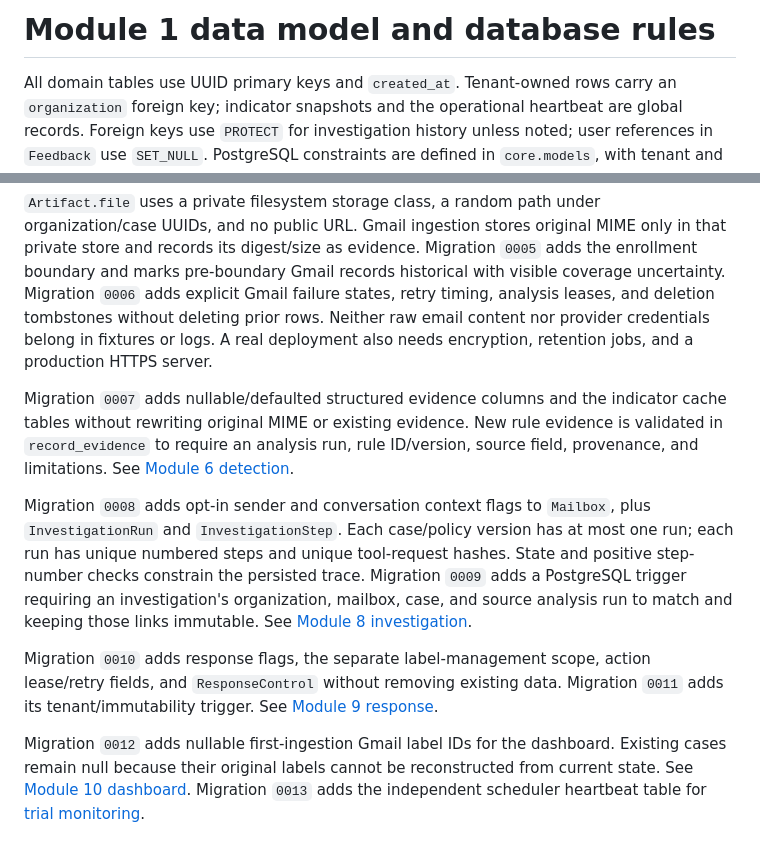
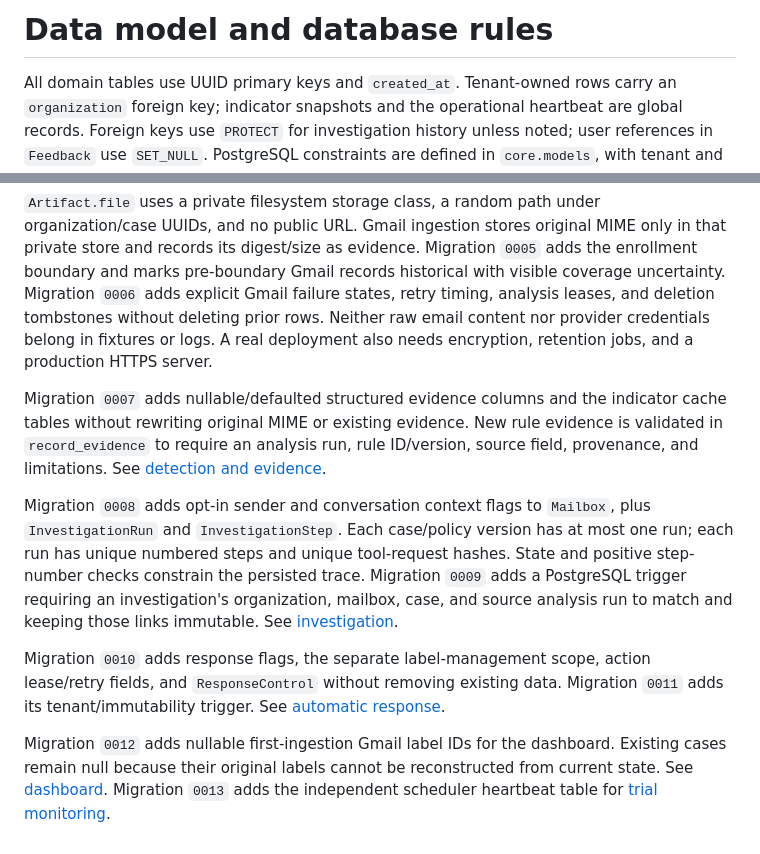
Before and after one commit to y-cipher/YCipher-Yphish, a Markdown page: docs/data-model.md, 2 parts joined by grey strips. GitHub-like rendering.

Commit message:
feat(data-model) : Changed the heading

```diff
--- a/docs/data-model.md
+++ b/docs/data-model.md
@@ -1,4 +1,4 @@
-# Module 1 data model and database rules
+# Data model and database rules
 
 All domain tables use UUID primary keys and `created_at`. Tenant-owned rows carry an `organization` foreign key; indicator snapshots and the operational heartbeat are global records. Foreign keys use `PROTECT` for investigation history unless noted; user references in `Feedback` use `SET_NULL`. PostgreSQL constraints are defined in `core.models`, with tenant and audit triggers in migrations `0002`, `0003`, and `0004`.
 
@@ -29,10 +29,10 @@ Migration `0002_tenant_integrity` rejects a case whose mailbox belongs to anothe
 
 `Artifact.file` uses a private filesystem storage class, a random path under organization/case UUIDs, and no public URL. Gmail ingestion stores original MIME only in that private store and records its digest/size as evidence. Migration `0005` adds the enrollment boundary and marks pre-boundary Gmail records historical with visible coverage uncertainty. Migration `0006` adds explicit Gmail failure states, retry timing, analysis leases, and deletion tombstones without deleting prior rows. Neither raw email content nor provider credentials belong in fixtures or logs. A real deployment also needs encryption, retention jobs, and a production HTTPS server.
 
-Migration `0007` adds nullable/defaulted structured evidence columns and the indicator cache tables without rewriting original MIME or existing evidence. New rule evidence is validated in `record_evidence` to require an analysis run, rule ID/version, source field, provenance, and limitations. See [Module 6 detection](module6-detection.md).
+Migration `0007` adds nullable/defaulted structured evidence columns and the indicator cache tables without rewriting original MIME or existing evidence. New rule evidence is validated in `record_evidence` to require an analysis run, rule ID/version, source field, provenance, and limitations. See [detection and evidence](module6-detection.md).
 
-Migration `0008` adds opt-in sender and conversation context flags to `Mailbox`, plus `InvestigationRun` and `InvestigationStep`. Each case/policy version has at most one run; each run has unique numbered steps and unique tool-request hashes. State and positive step-number checks constrain the persisted trace. Migration `0009` adds a PostgreSQL trigger requiring an investigation's organization, mailbox, case, and source analysis run to match and keeping those links immutable. See [Module 8 investigation](module8-investigation.md).
+Migration `0008` adds opt-in sender and conversation context flags to `Mailbox`, plus `InvestigationRun` and `InvestigationStep`. Each case/policy version has at most one run; each run has unique numbered steps and unique tool-request hashes. State and positive step-number checks constrain the persisted trace. Migration `0009` adds a PostgreSQL trigger requiring an investigation's organization, mailbox, case, and source analysis run to match and keeping those links immutable. See [investigation](module8-investigation.md).
 
-Migration `0010` adds response flags, the separate label-management scope, action lease/retry fields, and `ResponseControl` without removing existing data. Migration `0011` adds its tenant/immutability trigger. See [Module 9 response](module9-response.md).
+Migration `0010` adds response flags, the separate label-management scope, action lease/retry fields, and `ResponseControl` without removing existing data. Migration `0011` adds its tenant/immutability trigger. See [automatic response](module9-response.md).
 
-Migration `0012` adds nullable first-ingestion Gmail label IDs for the dashboard. Existing cases remain null because their original labels cannot be reconstructed from current state. See [Module 10 dashboard](module10-dashboard.md). Migration `0013` adds the independent scheduler heartbeat table for [trial monitoring](module11-trial-operations.md).
+Migration `0012` adds nullable first-ingestion Gmail label IDs for the dashboard. Existing cases remain null because their original labels cannot be reconstructed from current state. See [dashboard](module10-dashboard.md). Migration `0013` adds the independent scheduler heartbeat table for [trial monitoring](module11-trial-operations.md).
```
